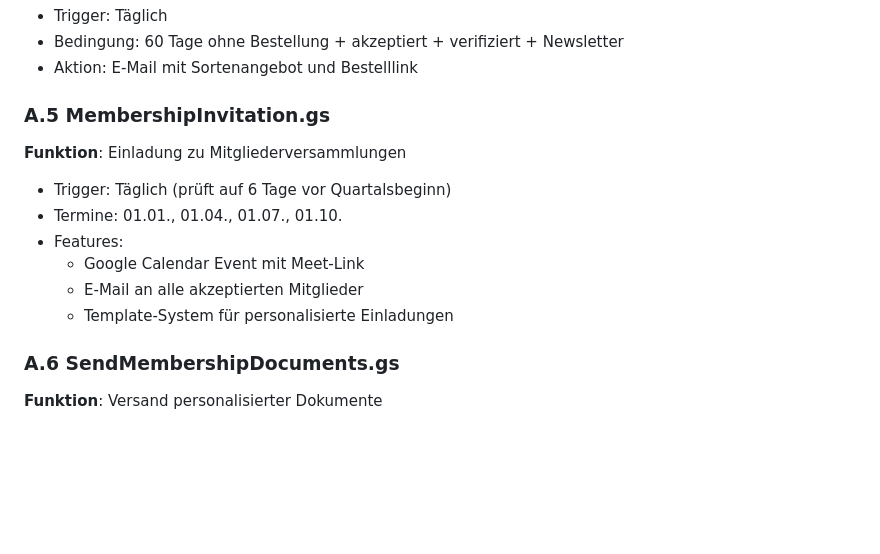
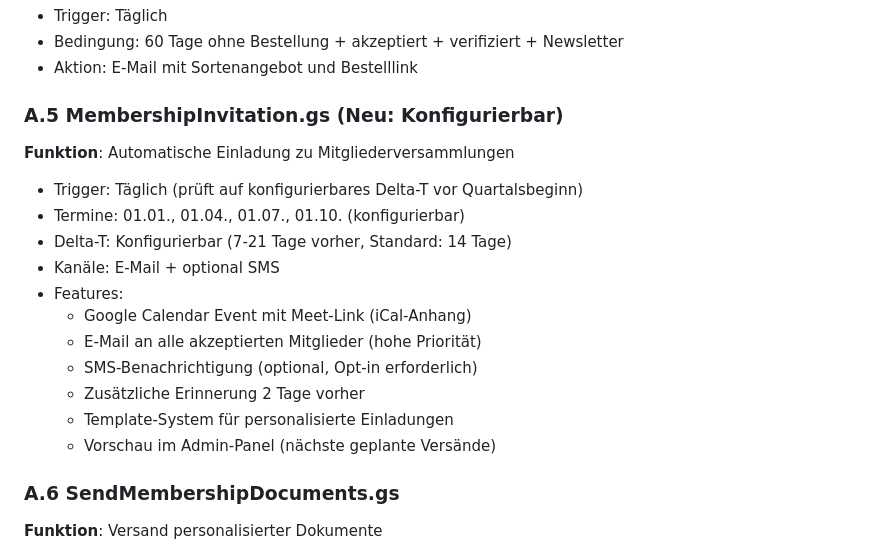
Before and after one commit to lucmuss/csc-administration, a Markdown page: REQUIREMENTS.md, the part around one of its changes. GitHub-like rendering; blank space fills up the shorter version.

```diff
--- a/REQUIREMENTS.md
+++ b/REQUIREMENTS.md
@@ -1037,14 +1153,19 @@ Die folgenden Google Appscripts wurden aus dem alten System extrahiert und diene
 - Bedingung: 60 Tage ohne Bestellung + akzeptiert + verifiziert + Newsletter
 - Aktion: E-Mail mit Sortenangebot und Bestelllink
 
-### A.5 MembershipInvitation.gs
-**Funktion**: Einladung zu Mitgliederversammlungen
-- Trigger: Täglich (prüft auf 6 Tage vor Quartalsbeginn)
-- Termine: 01.01., 01.04., 01.07., 01.10.
+### A.5 MembershipInvitation.gs (Neu: Konfigurierbar)
+**Funktion**: Automatische Einladung zu Mitgliederversammlungen
+- Trigger: Täglich (prüft auf konfigurierbares Delta-T vor Quartalsbeginn)
+- Termine: 01.01., 01.04., 01.07., 01.10. (konfigurierbar)
+- Delta-T: Konfigurierbar (7-21 Tage vorher, Standard: 14 Tage)
+- Kanäle: E-Mail + optional SMS
 - Features:
-  - Google Calendar Event mit Meet-Link
-  - E-Mail an alle akzeptierten Mitglieder
+  - Google Calendar Event mit Meet-Link (iCal-Anhang)
+  - E-Mail an alle akzeptierten Mitglieder (hohe Priorität)
+  - SMS-Benachrichtigung (optional, Opt-in erforderlich)
+  - Zusätzliche Erinnerung 2 Tage vorher
   - Template-System für personalisierte Einladungen
+  - Vorschau im Admin-Panel (nächste geplante Versände)
 
 ### A.6 SendMembershipDocuments.gs
 **Funktion**: Versand personalisierter Dokumente
```
Also changed, not shown: other parts of REQUIREMENTS.md (+117 -1 lines).
